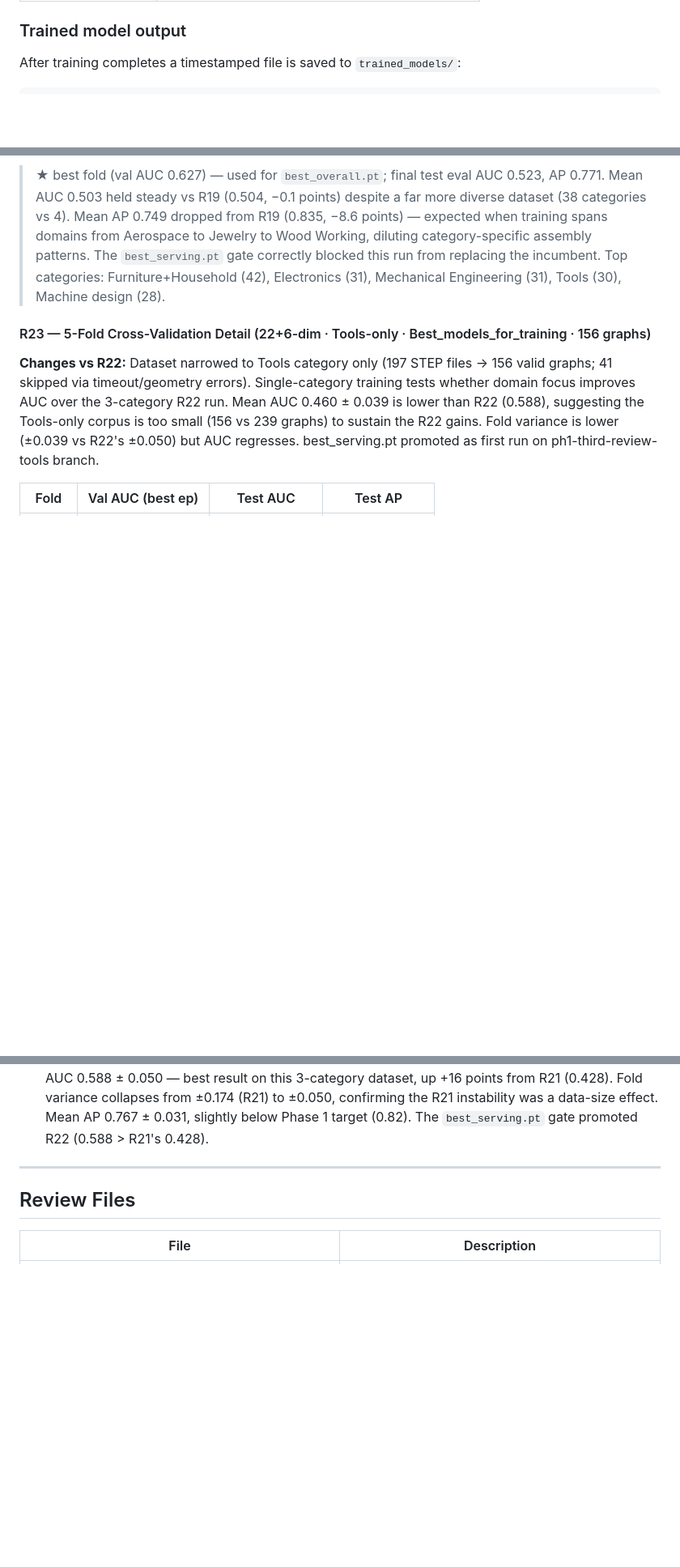
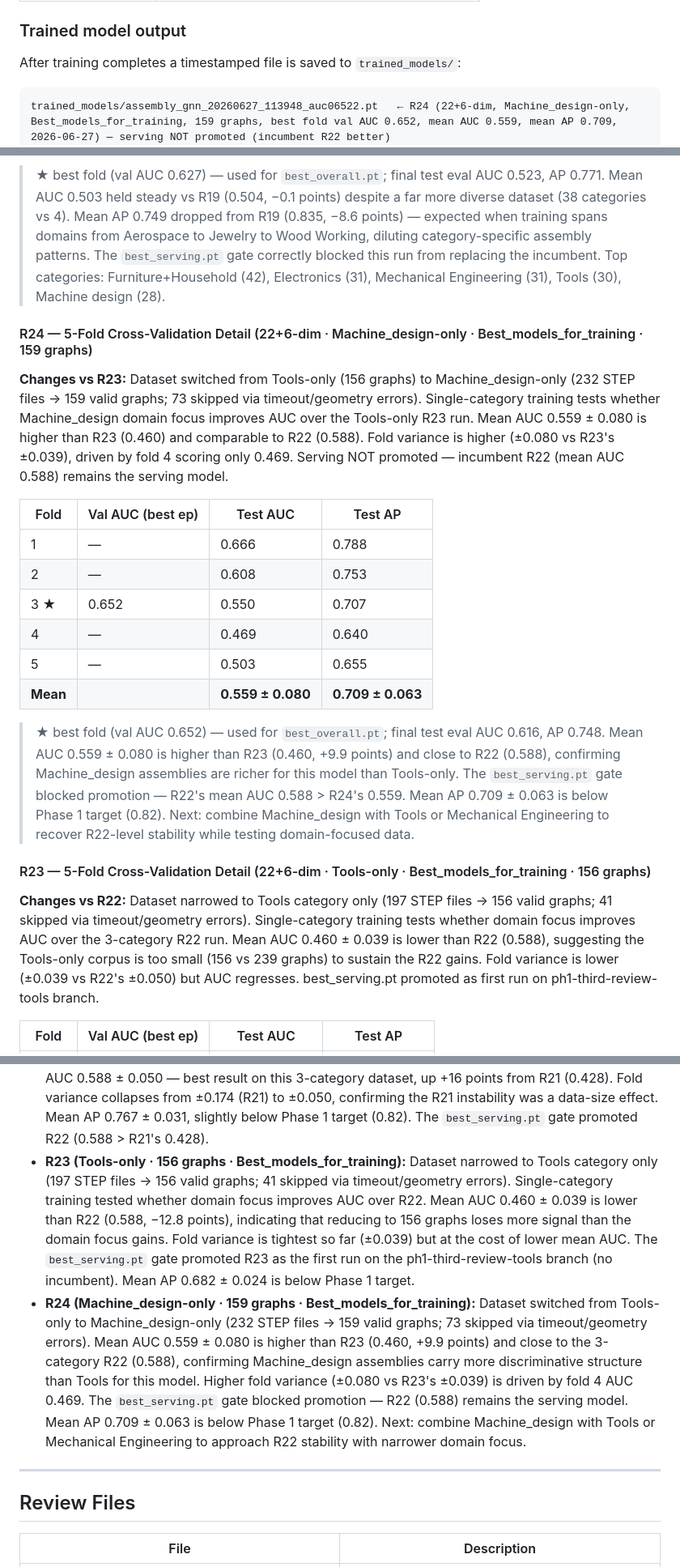
Before and after one commit to Sedimagan/AI-Assisted-3D-Assembly-Design, a Markdown page: README.md, 3 parts joined by grey strips. Shown at 81% size. GitHub-like rendering; blank space fills up the shorter version.

````diff
--- a/README.md
+++ b/README.md
@@ -554,6 +554,7 @@ python skills_agent.py
 After training completes a timestamped file is saved to `trained_models/`:
 
 ```
+trained_models/assembly_gnn_20260627_113948_auc06522.pt   ← R24 (22+6-dim, Machine_design-only, Best_models_for_training, 159 graphs, best fold val AUC 0.652, mean AUC 0.559, mean AP 0.709, 2026-06-27) — serving NOT promoted (incumbent R22 better)
 trained_models/assembly_gnn_20260627_020624_auc07100.pt   ← R23 (22+6-dim, Tools-only, Best_models_for_training, 156 graphs, best fold val AUC 0.710, mean AUC 0.460, mean AP 0.682, 2026-06-27) — serving promoted (first on branch)
 trained_models/assembly_gnn_20260626_073453_auc06246.pt   ← R22 (22+6-dim, 3 categories, Best_models_for_training, 239 graphs, best fold val AUC 0.625, mean AUC 0.588, mean AP 0.767, 2026-06-26) — serving promoted
 trained_models/assembly_gnn_20260626_003859_auc07308.pt   ← R21 (22+6-dim, 3 new categories, 89 graphs, best fold val AUC 0.731, mean AUC 0.428, mean AP 0.799, 2026-06-26) — serving promoted
@@ -1257,6 +1259,21 @@ Twenty-four training runs are shown, split into two eras. Each bar group shows V
 
 > ★ best fold (val AUC 0.627) — used for `best_overall.pt`; final test eval AUC 0.523, AP 0.771. Mean AUC 0.503 held steady vs R19 (0.504, −0.1 points) despite a far more diverse dataset (38 categories vs 4). Mean AP 0.749 dropped from R19 (0.835, −8.6 points) — expected when training spans domains from Aerospace to Jewelry to Wood Working, diluting category-specific assembly patterns. The `best_serving.pt` gate correctly blocked this run from replacing the incumbent. Top categories: Furniture+Household (42), Electronics (31), Mechanical Engineering (31), Tools (30), Machine design (28).
 
+#### R24 — 5-Fold Cross-Validation Detail (22+6-dim · Machine_design-only · Best_models_for_training · 159 graphs)
+
+**Changes vs R23:** Dataset switched from Tools-only (156 graphs) to Machine_design-only (232 STEP files → 159 valid graphs; 73 skipped via timeout/geometry errors). Single-category training tests whether Machine_design domain focus improves AUC over the Tools-only R23 run. Mean AUC 0.559 ± 0.080 is higher than R23 (0.460) and comparable to R22 (0.588). Fold variance is higher (±0.080 vs R23's ±0.039), driven by fold 4 scoring only 0.469. Serving NOT promoted — incumbent R22 (mean AUC 0.588) remains the serving model.
+
+| Fold | Val AUC (best ep) | Test AUC | Test AP |
+|---|---|---|---|
+| 1 | — | 0.666 | 0.788 |
+| 2 | — | 0.608 | 0.753 |
+| 3 ★ | 0.652 | 0.550 | 0.707 |
+| 4 | — | 0.469 | 0.640 |
+| 5 | — | 0.503 | 0.655 |
+| **Mean** | | **0.559 ± 0.080** | **0.709 ± 0.063** |
+
+> ★ best fold (val AUC 0.652) — used for `best_overall.pt`; final test eval AUC 0.616, AP 0.748. Mean AUC 0.559 ± 0.080 is higher than R23 (0.460, +9.9 points) and close to R22 (0.588), confirming Machine_design assemblies are richer for this model than Tools-only. The `best_serving.pt` gate blocked promotion — R22's mean AUC 0.588 > R24's 0.559. Mean AP 0.709 ± 0.063 is below Phase 1 target (0.82). Next: combine Machine_design with Tools or Mechanical Engineering to recover R22-level stability while testing domain-focused data.
+
 #### R23 — 5-Fold Cross-Validation Detail (22+6-dim · Tools-only · Best_models_for_training · 156 graphs)
 
 **Changes vs R22:** Dataset narrowed to Tools category only (197 STEP files → 156 valid graphs; 41 skipped via timeout/geometry errors). Single-category training tests whether domain focus improves AUC over the 3-category R22 run. Mean AUC 0.460 ± 0.039 is lower than R22 (0.588), suggesting the Tools-only corpus is too small (156 vs 239 graphs) to sustain the R22 gains. Fold variance is lower (±0.039 vs R22's ±0.050) but AUC regresses. best_serving.pt promoted as first run on ph1-third-review-tools branch.
@@ -1330,6 +1347,8 @@ Twenty-four training runs are shown, split into two eras. Each bar group shows V
 - **R20 (38 diversified categories · 444 graphs):** Expanded training from 4 curated categories to all 38 subdirectories in Best_models_for_training (471 STEP → 444 graphs, 10 timeout skips). Dynamic category detection replaces hardcoded filter. Mean AUC 0.503 ± 0.045 held steady vs R19 (0.504), demonstrating the model generalises across diverse domains. Mean AP 0.749 ± 0.020 dropped from R19 (0.835) as expected — assembly patterns are more heterogeneous across 38 categories spanning Aerospace to Wood Working. The `best_serving.pt` gate correctly blocked this run from replacing the incumbent
 - **R21 (3 new categories · 89 graphs · no skip/edge filters):** New dataset (New_Training_models) with 3 categories — Machine design (28), Mechanical Engineering (31), Tools (30). All skip infrastructure and edge-count filters removed; 89/89 STEP files parsed successfully, 0 errors, 0 timeouts. Mean AUC 0.428 ± 0.174, mean AP 0.799 ± 0.063. High fold variance (±0.174) is driven by the very small dataset — with ~13 test graphs per fold, AUC is quantised in large steps. AP 0.799 slightly below Phase 1 target (0.82), indicating the model needs more training examples in these categories to achieve stable AP. The `best_serving.pt` gate promoted this run as the first model on the branch
 - **R22 (3 categories · 239 graphs · Best_models_for_training):** Dataset replaced with Best_models_for_training (300 STEP files: Tools=100, Machine design=100, Mechanical Engineering=100). 239 valid graphs parsed (19 timeouts, ~8 geometry/parse errors skipped). Mean AUC 0.588 ± 0.050 — best result on this 3-category dataset, up +16 points from R21 (0.428). Fold variance collapses from ±0.174 (R21) to ±0.050, confirming the R21 instability was a data-size effect. Mean AP 0.767 ± 0.031, slightly below Phase 1 target (0.82). The `best_serving.pt` gate promoted R22 (0.588 > R21's 0.428).
+- **R23 (Tools-only · 156 graphs · Best_models_for_training):** Dataset narrowed to Tools category only (197 STEP files → 156 valid graphs; 41 skipped via timeout/geometry errors). Single-category training tested whether domain focus improves AUC over R22. Mean AUC 0.460 ± 0.039 is lower than R22 (0.588, −12.8 points), indicating that reducing to 156 graphs loses more signal than the domain focus gains. Fold variance is tightest so far (±0.039) but at the cost of lower mean AUC. The `best_serving.pt` gate promoted R23 as the first run on the ph1-third-review-tools branch (no incumbent). Mean AP 0.682 ± 0.024 is below Phase 1 target.
+- **R24 (Machine_design-only · 159 graphs · Best_models_for_training):** Dataset switched from Tools-only to Machine_design-only (232 STEP files → 159 valid graphs; 73 skipped via timeout/geometry errors). Mean AUC 0.559 ± 0.080 is higher than R23 (0.460, +9.9 points) and close to the 3-category R22 (0.588), confirming Machine_design assemblies carry more discriminative structure than Tools for this model. Higher fold variance (±0.080 vs R23's ±0.039) is driven by fold 4 AUC 0.469. The `best_serving.pt` gate blocked promotion — R22 (0.588) remains the serving model. Mean AP 0.709 ± 0.063 is below Phase 1 target (0.82). Next: combine Machine_design with Tools or Mechanical Engineering to approach R22 stability with narrower domain focus.
 
 ---
 
````
Also changed, not shown: other parts of README.md (+4 -3 lines), docs/training_changelog.png, docs/training_history.png, 14 other files.
